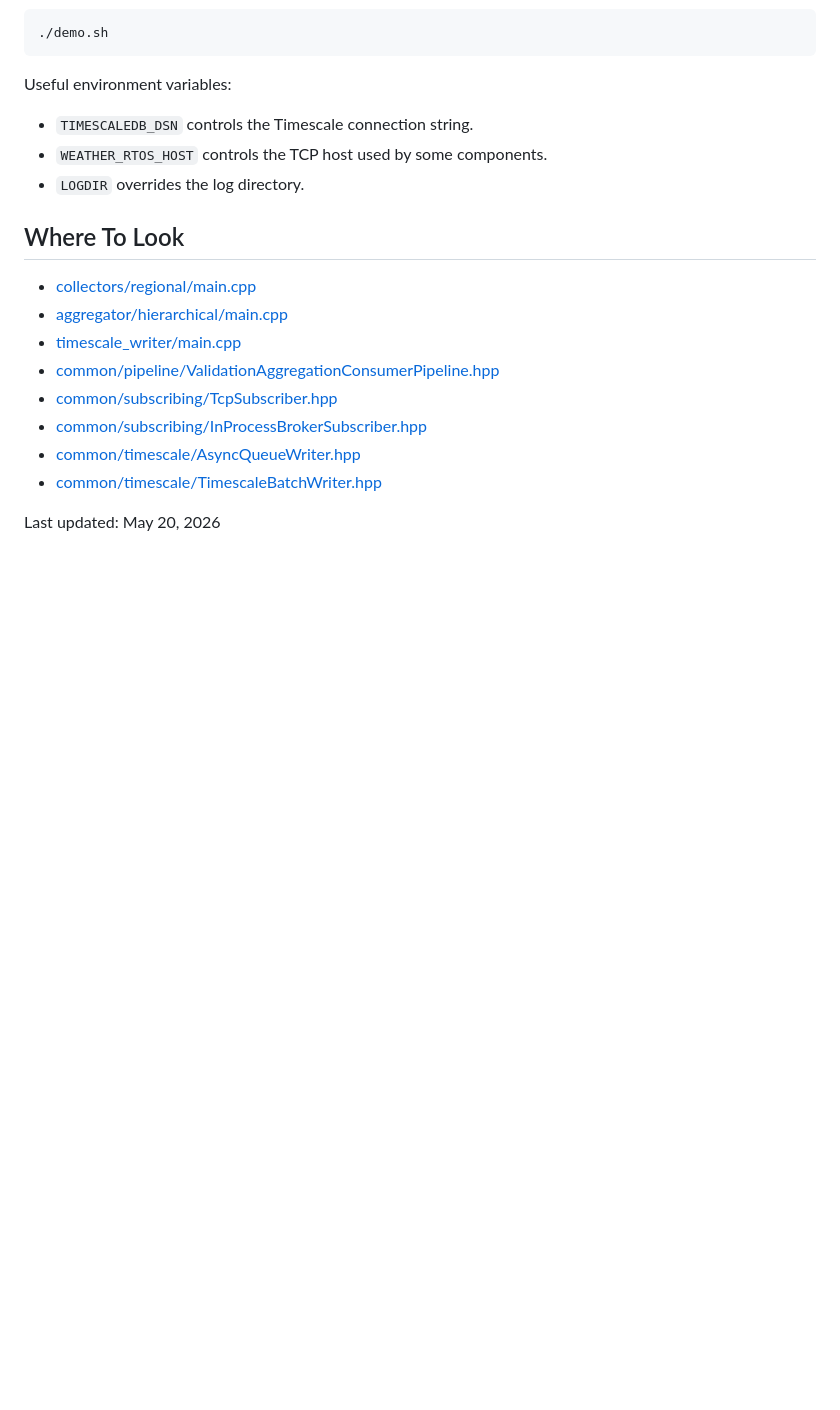
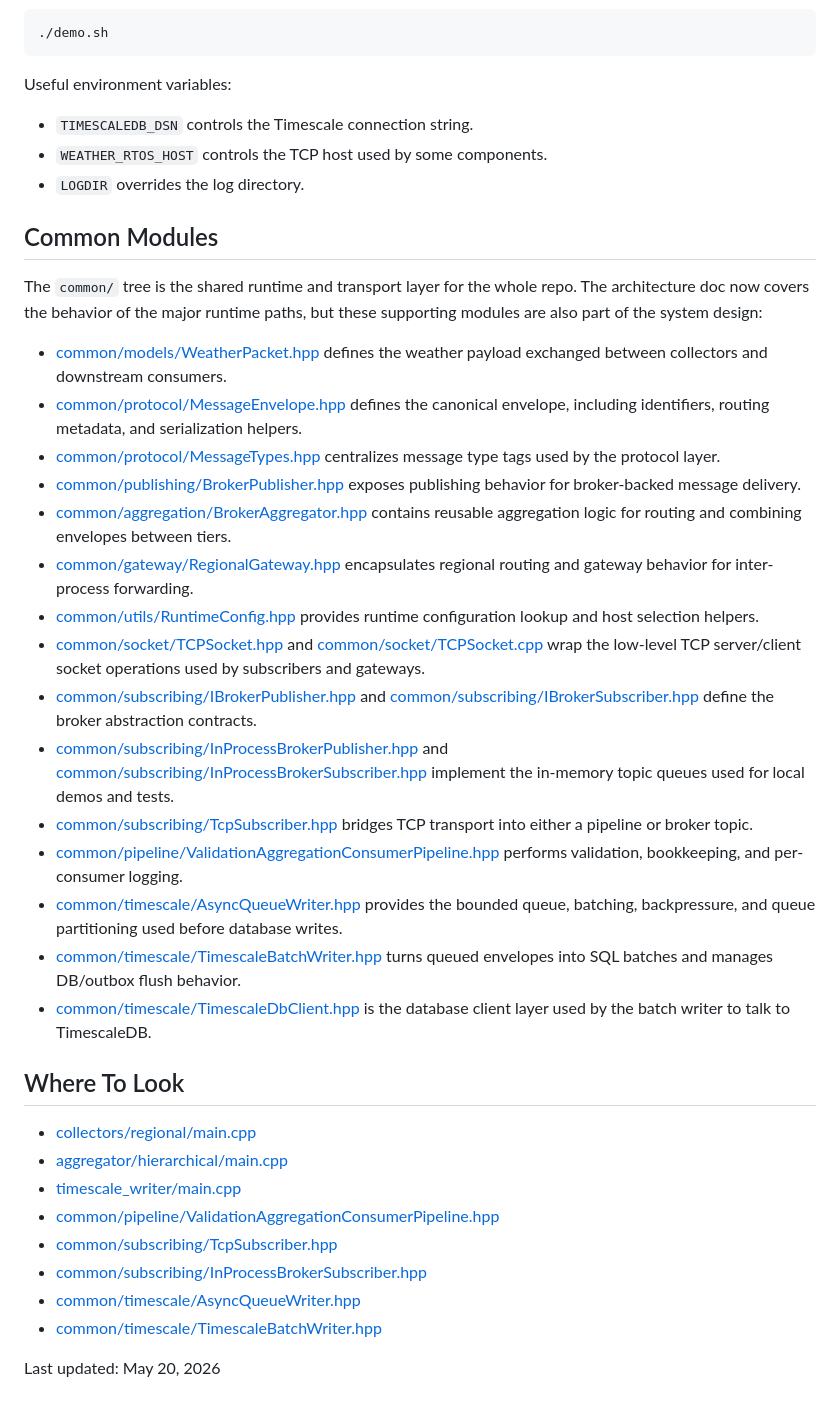
Before and after one commit to shashwatmaran/weather-rtos, a Markdown page: docs/ARCHITECTURE.md, the part around the change. Drawn GitHub-style; blank space fills up the shorter version.

Commit message:
docs: Expand architecture document to include common modules and their roles

```diff
--- a/docs/ARCHITECTURE.md
+++ b/docs/ARCHITECTURE.md
@@ -184,6 +184,26 @@ Useful environment variables:
 - `WEATHER_RTOS_HOST` controls the TCP host used by some components.
 - `LOGDIR` overrides the log directory.
 
+## Common Modules
+
+The `common/` tree is the shared runtime and transport layer for the whole repo. The architecture doc now covers the behavior of the major runtime paths, but these supporting modules are also part of the system design:
+
+- [common/models/WeatherPacket.hpp](common/models/WeatherPacket.hpp) defines the weather payload exchanged between collectors and downstream consumers.
+- [common/protocol/MessageEnvelope.hpp](common/protocol/MessageEnvelope.hpp) defines the canonical envelope, including identifiers, routing metadata, and serialization helpers.
+- [common/protocol/MessageTypes.hpp](common/protocol/MessageTypes.hpp) centralizes message type tags used by the protocol layer.
+- [common/publishing/BrokerPublisher.hpp](common/publishing/BrokerPublisher.hpp) exposes publishing behavior for broker-backed message delivery.
+- [common/aggregation/BrokerAggregator.hpp](common/aggregation/BrokerAggregator.hpp) contains reusable aggregation logic for routing and combining envelopes between tiers.
+- [common/gateway/RegionalGateway.hpp](common/gateway/RegionalGateway.hpp) encapsulates regional routing and gateway behavior for inter-process forwarding.
+- [common/utils/RuntimeConfig.hpp](common/utils/RuntimeConfig.hpp) provides runtime configuration lookup and host selection helpers.
+- [common/socket/TCPSocket.hpp](common/socket/TCPSocket.hpp) and [common/socket/TCPSocket.cpp](common/socket/TCPSocket.cpp) wrap the low-level TCP server/client socket operations used by subscribers and gateways.
+- [common/subscribing/IBrokerPublisher.hpp](common/subscribing/IBrokerPublisher.hpp) and [common/subscribing/IBrokerSubscriber.hpp](common/subscribing/IBrokerSubscriber.hpp) define the broker abstraction contracts.
+- [common/subscribing/InProcessBrokerPublisher.hpp](common/subscribing/InProcessBrokerPublisher.hpp) and [common/subscribing/InProcessBrokerSubscriber.hpp](common/subscribing/InProcessBrokerSubscriber.hpp) implement the in-memory topic queues used for local demos and tests.
+- [common/subscribing/TcpSubscriber.hpp](common/subscribing/TcpSubscriber.hpp) bridges TCP transport into either a pipeline or broker topic.
+- [common/pipeline/ValidationAggregationConsumerPipeline.hpp](common/pipeline/ValidationAggregationConsumerPipeline.hpp) performs validation, bookkeeping, and per-consumer logging.
+- [common/timescale/AsyncQueueWriter.hpp](common/timescale/AsyncQueueWriter.hpp) provides the bounded queue, batching, backpressure, and queue partitioning used before database writes.
+- [common/timescale/TimescaleBatchWriter.hpp](common/timescale/TimescaleBatchWriter.hpp) turns queued envelopes into SQL batches and manages DB/outbox flush behavior.
+- [common/timescale/TimescaleDbClient.hpp](common/timescale/TimescaleDbClient.hpp) is the database client layer used by the batch writer to talk to TimescaleDB.
+
 ## Where To Look
 
 - [collectors/regional/main.cpp](collectors/regional/main.cpp)
```
